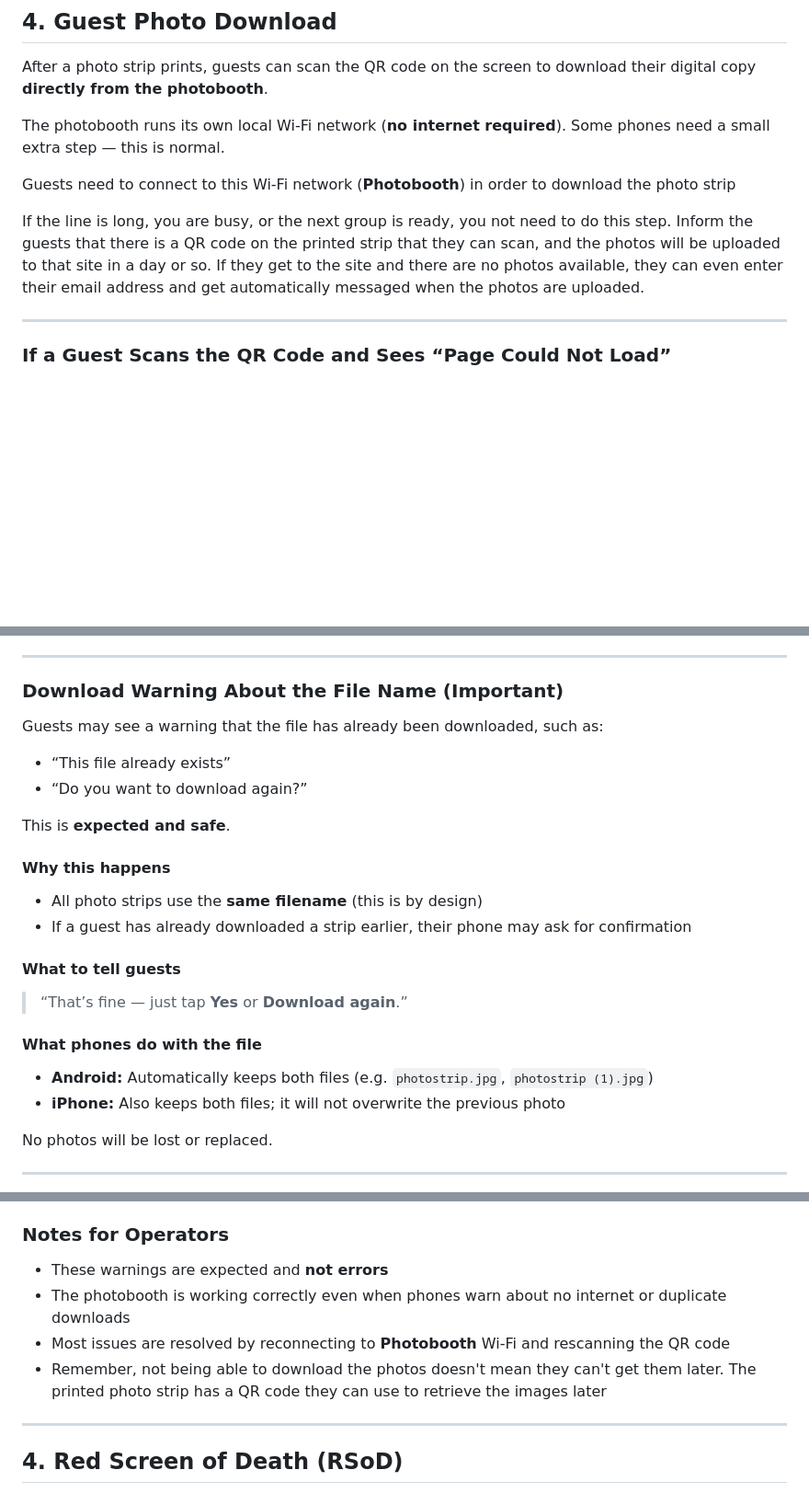
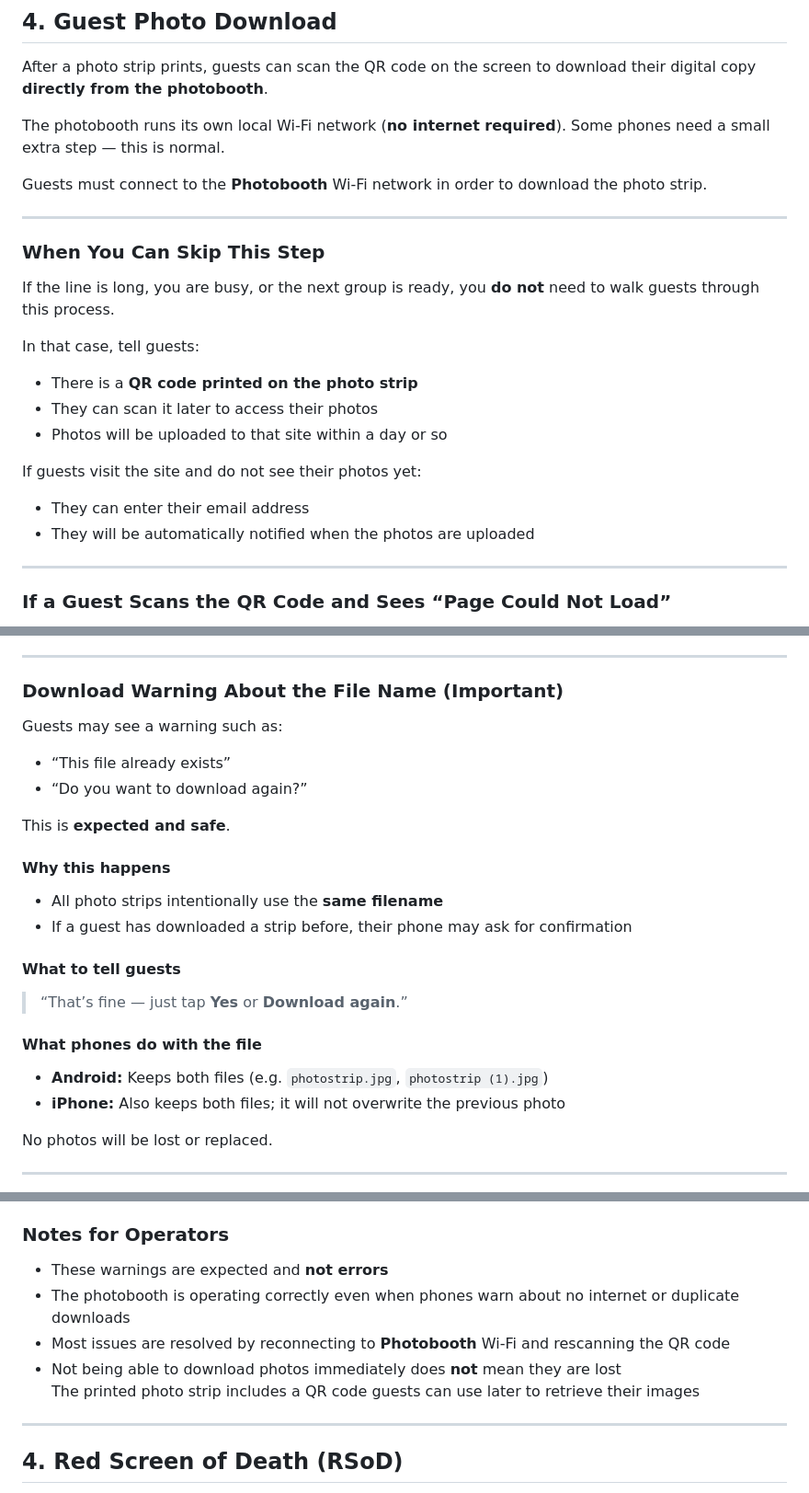
Before and after one commit to msaperst/photobooth, a Markdown page: runbooks/photobooth_operator_runbook.md, 3 parts joined by grey strips. Shown at 92% size. Rendered like a GitHub page; blank space fills up the shorter version.

Commit message:
Cleaning up documentation

```diff
--- a/runbooks/photobooth_operator_runbook.md
+++ b/runbooks/photobooth_operator_runbook.md
@@ -97,12 +97,24 @@ photobooth**.
 The photobooth runs its own local Wi-Fi network (**no internet required**). Some phones need a small extra step — this
 is normal.
 
-Guests need to connect to this Wi-Fi network (**Photobooth**) in order to download the photo strip
+Guests must connect to the **Photobooth** Wi-Fi network in order to download the photo strip.
 
-If the line is long, you are busy, or the next group is ready, you not need to do this step. Inform the guests that
-there is a QR code on the printed strip that they can scan, and the photos will be uploaded to that site in a day or so.
-If they get to the site and there are no photos available, they can even enter their email address and get automatically
-messaged when the photos are uploaded.
+---
+
+### When You Can Skip This Step
+
+If the line is long, you are busy, or the next group is ready, you **do not** need to walk guests through this process.
+
+In that case, tell guests:
+
+- There is a **QR code printed on the photo strip**
+- They can scan it later to access their photos
+- Photos will be uploaded to that site within a day or so
+
+If guests visit the site and do not see their photos yet:
+
+- They can enter their email address
+- They will be automatically notified when the photos are uploaded
 
 ---
 
@@ -166,7 +178,7 @@ If prompted, tap **Keep Using Wi-Fi** or **Continue Without Internet**.
 
 ### Download Warning About the File Name (Important)
 
-Guests may see a warning that the file has already been downloaded, such as:
+Guests may see a warning such as:
 
 - “This file already exists”
 - “Do you want to download again?”
@@ -175,8 +187,8 @@ This is **expected and safe**.
 
 #### Why this happens
 
-- All photo strips use the **same filename** (this is by design)
-- If a guest has already downloaded a strip earlier, their phone may ask for confirmation
+- All photo strips intentionally use the **same filename**
+- If a guest has downloaded a strip before, their phone may ask for confirmation
 
 #### What to tell guests
 
@@ -184,7 +196,7 @@ This is **expected and safe**.
 
 #### What phones do with the file
 
-- **Android:** Automatically keeps both files (e.g. `photostrip.jpg`, `photostrip (1).jpg`)
+- **Android:** Keeps both files (e.g. `photostrip.jpg`, `photostrip (1).jpg`)
 - **iPhone:** Also keeps both files; it will not overwrite the previous photo
 
 No photos will be lost or replaced.
@@ -229,10 +242,10 @@ Use this short explanation with guests:
 ### Notes for Operators
 
 - These warnings are expected and **not errors**
-- The photobooth is working correctly even when phones warn about no internet or duplicate downloads
+- The photobooth is operating correctly even when phones warn about no internet or duplicate downloads
 - Most issues are resolved by reconnecting to **Photobooth** Wi-Fi and rescanning the QR code
-- Remember, not being able to download the photos doesn't mean they can't get them later. The printed photo strip has a
-  QR code they can use to retrieve the images later
+- Not being able to download photos immediately does **not** mean they are lost
+  The printed photo strip includes a QR code guests can use later to retrieve their images
 
 ---
 
```
Also changed, not shown: other parts of runbooks/photobooth_operator_runbook.md (+2 -1 lines).
